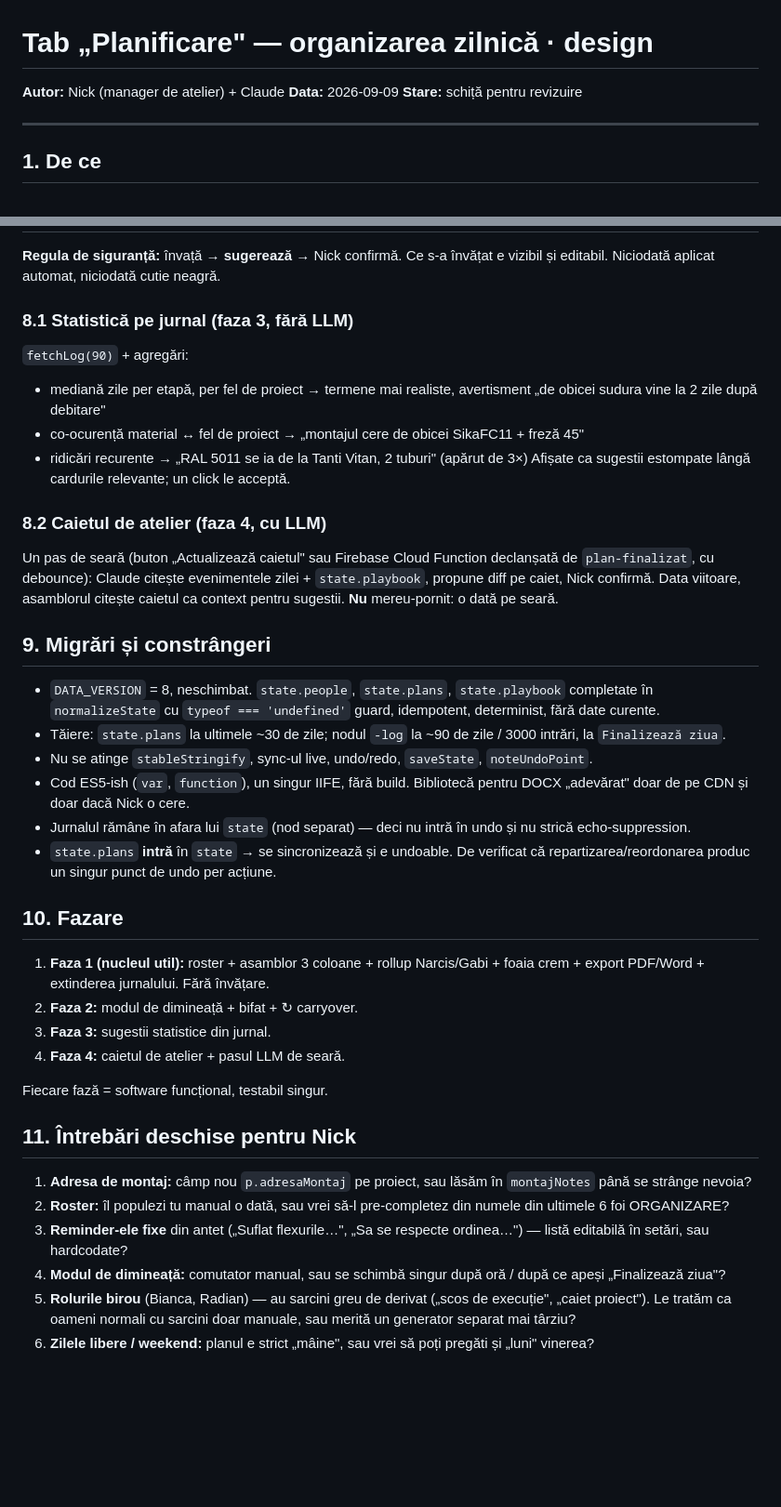
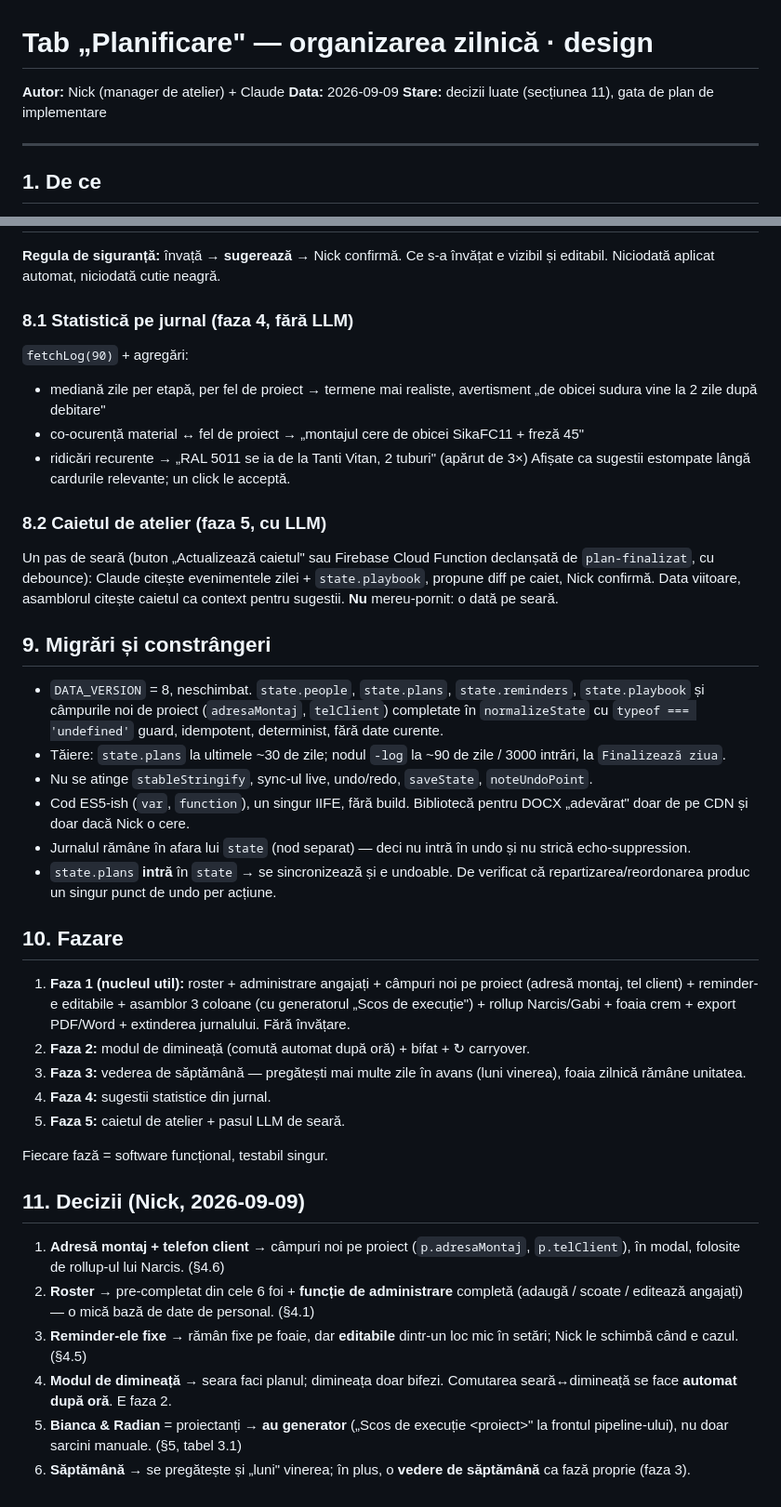
Before and after one commit to AtMolOrg/Atelier-Moldoveanu, a Markdown page: docs/organizare-zilnica-design.md, 2 parts joined by grey strips. Shown at 93% size. GitHub-like rendering; blank space fills up the shorter version.

```diff
--- a/docs/organizare-zilnica-design.md
+++ b/docs/organizare-zilnica-design.md
@@ -2,7 +2,7 @@
 
 **Autor:** Nick (manager de atelier) + Claude
 **Data:** 2026-09-09
-**Stare:** schiță pentru revizuire
+**Stare:** decizii luate (secțiunea 11), gata de plan de implementare
 
 ---
 
@@ -173,7 +204,7 @@ planul zilei e `finalizedAt`):
 **Regula de siguranță:** învață → **sugerează** → Nick confirmă. Ce s-a învățat e
 vizibil și editabil. Niciodată aplicat automat, niciodată cutie neagră.
 
-### 8.1 Statistică pe jurnal (faza 3, fără LLM)
+### 8.1 Statistică pe jurnal (faza 4, fără LLM)
 `fetchLog(90)` + agregări:
 - mediană zile per etapă, per fel de proiect → termene mai realiste, avertisment
   „de obicei sudura vine la 2 zile după debitare"
@@ -181,7 +212,7 @@ vizibil și editabil. Niciodată aplicat automat, niciodată cutie neagră.
 - ridicări recurente → „RAL 5011 se ia de la Tanti Vitan, 2 tuburi" (apărut de 3×)
 Afișate ca sugestii estompate lângă cardurile relevante; un click le acceptă.
 
-### 8.2 Caietul de atelier (faza 4, cu LLM)
+### 8.2 Caietul de atelier (faza 5, cu LLM)
 Un pas de seară (buton „Actualizează caietul" sau Firebase Cloud Function
 declanșată de `plan-finalizat`, cu debounce): Claude citește evenimentele zilei +
 `state.playbook`, propune diff pe caiet, Nick confirmă. Data viitoare, asamblorul
@@ -189,7 +220,8 @@ citește caietul ca context pentru sugestii. **Nu** mereu-pornit: o dată pe sea
 
 ## 9. Migrări și constrângeri
 
-- `DATA_VERSION` = 8, neschimbat. `state.people`, `state.plans`, `state.playbook`
+- `DATA_VERSION` = 8, neschimbat. `state.people`, `state.plans`, `state.reminders`,
+  `state.playbook` și câmpurile noi de proiect (`adresaMontaj`, `telClient`)
   completate în `normalizeState` cu `typeof === 'undefined'` guard, idempotent,
   determinist, fără date curente.
 - Tăiere: `state.plans` la ultimele ~30 de zile; nodul `-log` la ~90 de zile / 3000
@@ -205,26 +237,29 @@ citește caietul ca context pentru sugestii. **Nu** mereu-pornit: o dată pe sea
 
 ## 10. Fazare
 
-1. **Faza 1 (nucleul util):** roster + asamblor 3 coloane + rollup Narcis/Gabi +
-   foaia crem + export PDF/Word + extinderea jurnalului. Fără învățare.
-2. **Faza 2:** modul de dimineață + bifat + ↻ carryover.
-3. **Faza 3:** sugestii statistice din jurnal.
-4. **Faza 4:** caietul de atelier + pasul LLM de seară.
+1. **Faza 1 (nucleul util):** roster + administrare angajați + câmpuri noi pe
+   proiect (adresă montaj, tel client) + reminder-e editabile + asamblor 3 coloane
+   (cu generatorul „Scos de execuție") + rollup Narcis/Gabi + foaia crem + export
+   PDF/Word + extinderea jurnalului. Fără învățare.
+2. **Faza 2:** modul de dimineață (comută automat după oră) + bifat + ↻ carryover.
+3. **Faza 3:** vederea de săptămână — pregătești mai multe zile în avans (luni
+   vinerea), foaia zilnică rămâne unitatea.
+4. **Faza 4:** sugestii statistice din jurnal.
+5. **Faza 5:** caietul de atelier + pasul LLM de seară.
 
 Fiecare fază = software funcțional, testabil singur.
 
-## 11. Întrebări deschise pentru Nick
+## 11. Decizii (Nick, 2026-09-09)
 
-1. **Adresa de montaj:** câmp nou `p.adresaMontaj` pe proiect, sau lăsăm în
-   `montajNotes` până se strânge nevoia?
-2. **Roster:** îl populezi tu manual o dată, sau vrei să-l pre-completez din numele
-   din ultimele 6 foi ORGANIZARE?
-3. **Reminder-ele fixe** din antet („Suflat flexurile…", „Sa se respecte ordinea…") —
-   listă editabilă în setări, sau hardcodate?
-4. **Modul de dimineață:** comutator manual, sau se schimbă singur după oră / după ce
-   apeși „Finalizează ziua"?
-5. **Rolurile birou** (Bianca, Radian) — au sarcini greu de derivat („scos de
-   execuție", „caiet proiect"). Le tratăm ca oameni normali cu sarcini doar manuale,
-   sau merită un generator separat mai târziu?
-6. **Zilele libere / weekend:** planul e strict „mâine", sau vrei să poți pregăti și
-   „luni" vinerea?
+1. **Adresă montaj + telefon client** → câmpuri noi pe proiect (`p.adresaMontaj`,
+   `p.telClient`), în modal, folosite de rollup-ul lui Narcis. (§4.6)
+2. **Roster** → pre-completat din cele 6 foi + **funcție de administrare** completă
+   (adaugă / scoate / editează angajați) — o mică bază de date de personal. (§4.1)
+3. **Reminder-ele fixe** → rămân fixe pe foaie, dar **editabile** dintr-un loc mic în
+   setări; Nick le schimbă când e cazul. (§4.5)
+4. **Modul de dimineață** → seara faci planul; dimineața doar bifezi. Comutarea
+   seară↔dimineață se face **automat după oră**. E faza 2.
+5. **Bianca & Radian** = proiectanți → **au generator** („Scos de execuție &lt;proiect&gt;"
+   la frontul pipeline-ului), nu doar sarcini manuale. (§5, tabel 3.1)
+6. **Săptămână** → se pregătește și „luni" vinerea; în plus, o **vedere de
+   săptămână** ca fază proprie (faza 3).
```
Also changed, not shown: other parts of docs/organizare-zilnica-design.md (+42 -11 lines).
